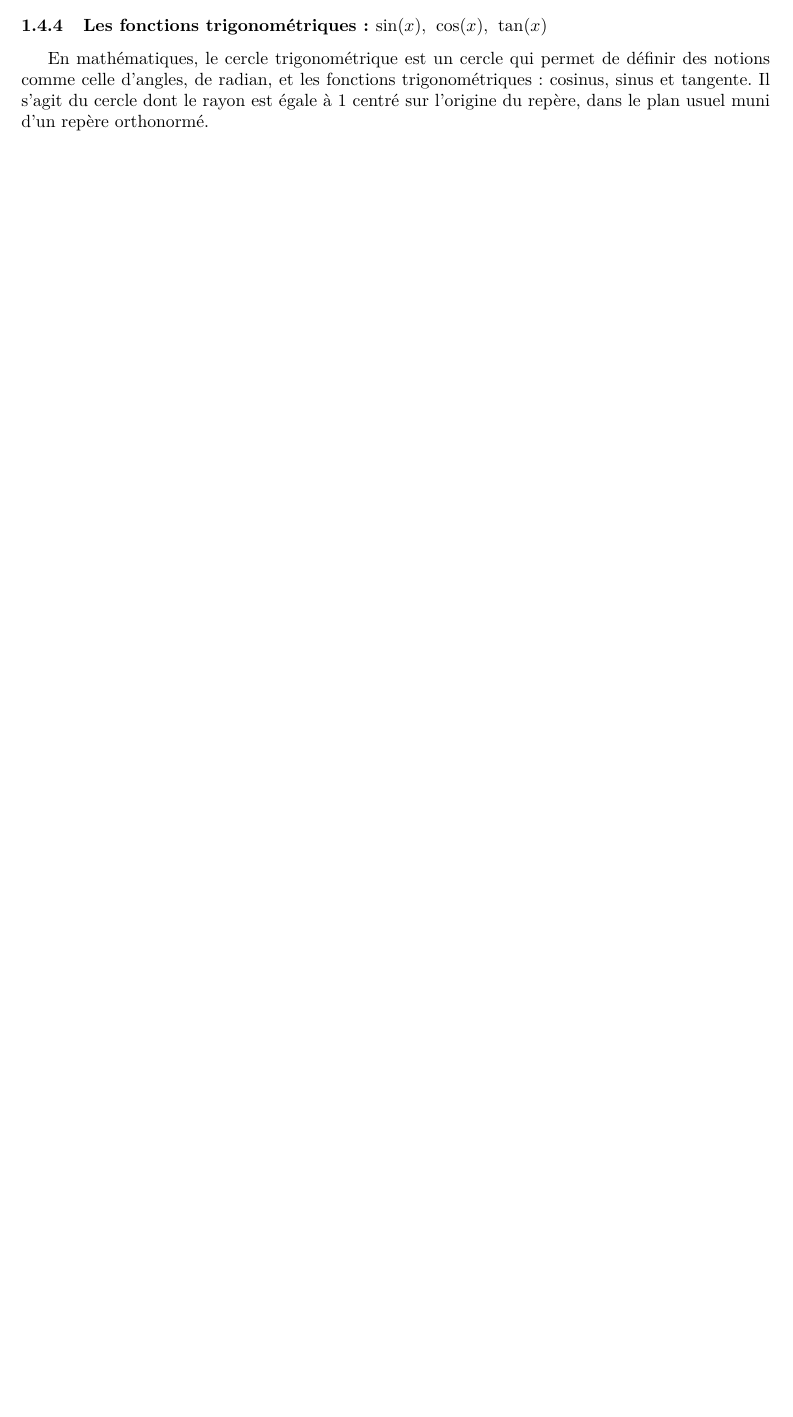
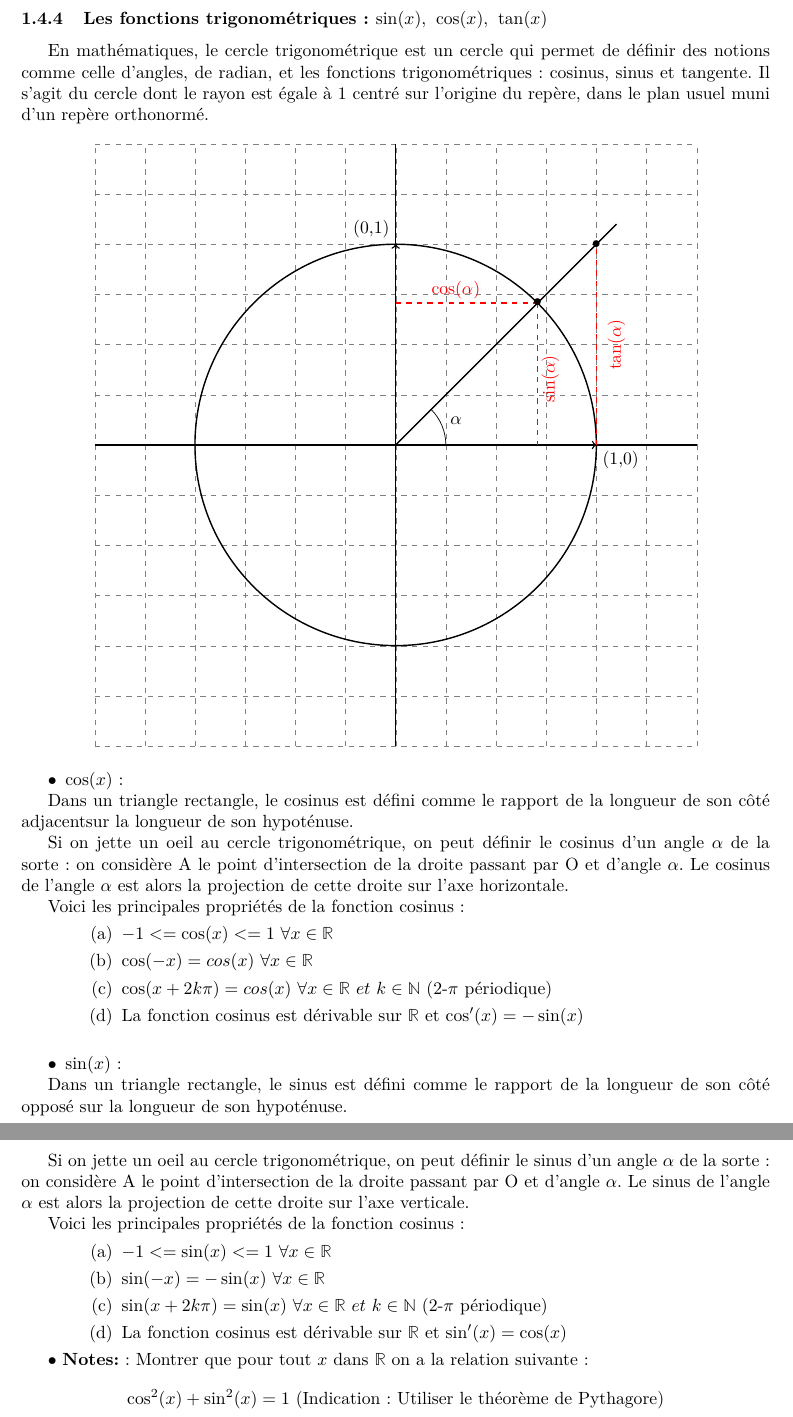
Before and after one commit to Antoine-Gerard/Valar-Morghulis, a LaTeX document (Cours/Seance1_3.tex): part of page 5 of 5 before the commit and two parts of pages 6 and 7 of 7 after it, the two joined at a grey line, cut so that both start at the same text, the shorter picture padded with empty space. Compiled offline with pdfLaTeX.

Commit message:
Ajout de section dans les seances 1 à 3

```diff
--- a/Cours/Seance1_3.tex
+++ b/Cours/Seance1_3.tex
@@ -21,6 +21,13 @@
 \usepackage{pgfplots}
 \usepackage{ntheorem}
 \usepackage{eurosym}
+\def\singleletter#1{\rotatebox[origin=B]{90}{#1}}
+\makeatletter
+\def\parseletters#1{\@tfor \@tempa := #1 \do {\kern2pt\singleletter{\@tempa}}}
+\makeatother
+\def\verticaltext#1{\rotatebox[origin=c]{-90}{\catcode`\~=13\def~{\vbox to 0.33em{}}\parseletters{#1}}}
+
+
 
 \theoremstyle{break}
 \newtheorem{mydef}{Définition}[section]
@@ -524,6 +531,74 @@ fonctions trigonométriques: cosinus, sinus et tangente. Il s'agit du
 cercle dont le rayon est égale à 1 centré sur l'origine du repère,
 dans le plan usuel muni d'un repère orthonormé.
 
+\begin{center}
+  \begin{tikzpicture}
+    \draw [ultra thin, gray, dashed] (-6,-6) grid (6,6);
+    \draw [thick] (-6,0) -- (6,0);
+    \draw [thick] (0,-6) -- (0,6);
+    \draw [->, thick] (0,0) -- (4,0);
+    \draw [->, thick] (0,0) -- (0,4);
+    \draw [scale = 4, thick] (0,0) circle (1);
+    \draw [scale = 4, thick] (0,0)--(1.1,1.1);
+    \draw (1,0) arc (0:45:1);
+    \draw (22:1.3) node {$\alpha$};
+    \draw [scale=4, thick, red, dashed] (45:1) -- (0:0.7071);
+    \draw [scale=4, thick, red, dashed] (90:0.7071) -- (45:1);
+    \draw [scale=4, thick, red, dashed] (1,0) -- (1,1);
+    \draw [scale=4, red, thick] (0.3, 0.77) node {$\cos(\alpha)$} ;
+    \draw [scale=4, red, thick] (0.77, 0.33) node {\rotatebox{90}{$\sin(\alpha)$}} ;
+    \draw [scale=4, red, thick] (1.1, 0.5) node {\rotatebox{90}{$\tan(\alpha)$}} ;
+    \draw [scale=4] (1,1) node {{$\bullet$}} ;
+    \draw [scale=4] (45:1) node {{$\bullet$}} ;
+    \draw [scale=4] (1,0) node[below right] {(1,0)} ;
+    \draw [scale=4] (0,1) node[above left] {(0,1)} ;
+  \end{tikzpicture}
+\end{center}
+
+$\bullet ~ \cos(x)$:
+
+Dans un triangle rectangle, le cosinus est défini comme le rapport de la
+longueur de son côté adjacentsur la longueur de son hypoténuse.
+
+Si on jette un oeil au cercle trigonométrique, on peut définir le cosinus d'un
+angle $\alpha$ de la sorte: on considère A le point d'intersection de la droite
+passant par O et d'angle $\alpha$. Le cosinus de l'angle $\alpha$ est alors
+la projection de cette droite sur l'axe horizontale.
+
+Voici les principales propriétés de la fonction cosinus:
+\begin{enumerate}[label=(\alph*), leftmargin =2cm]
+\item $-1 <= \cos(x) <= 1 ~ \forall x \in \R$
+\item $\cos(-x) = cos(x) ~ \forall x \in \R$
+\item $\cos(x+2k\pi) = cos(x) ~ \forall x \in \R ~ et ~k \in \mathbb{N}$
+  (2-$\pi$ périodique)
+\item La fonction cosinus est dérivable sur $\R$ et $\cos'(x) = -\sin(x)$
+\end{enumerate}
+
+\vspace{1\baselineskip}
+
+$\bullet ~ \sin(x)$:
+
+Dans un triangle rectangle, le sinus est défini comme le rapport de la
+longueur de son côté opposé sur la longueur de son hypoténuse.
+
+Si on jette un oeil au cercle trigonométrique, on peut définir le sinus d'un
+angle $\alpha$ de la sorte: on considère A le point d'intersection de la droite
+passant par O et d'angle $\alpha$. Le sinus de l'angle $\alpha$ est alors
+la projection de cette droite sur l'axe verticale.
+
+Voici les principales propriétés de la fonction cosinus:
+\begin{enumerate}[label=(\alph*), leftmargin =2cm]
+\item $-1 <= \sin(x) <= 1 ~ \forall x \in \R$
+\item $\sin(-x) = -\sin(x) ~ \forall x \in \R$
+\item $\sin(x+2k\pi) = \sin(x) ~ \forall x \in \R ~ et ~k \in \mathbb{N}$
+  (2-$\pi$ périodique)
+\item La fonction cosinus est dérivable sur $\R$ et $\sin'(x) = \cos(x)$
+\end{enumerate}
+
+\note: Montrer que pour tout $x$ dans $\R$ on a la relation suivante:
+\[
+  \cos^2(x) + \sin^2(x) = 1 \text{ (Indication: Utiliser le théorème de Pythagore)}
+\]
 \end{document}
 %%% Local Variables:
 %%% mode: latex
```
